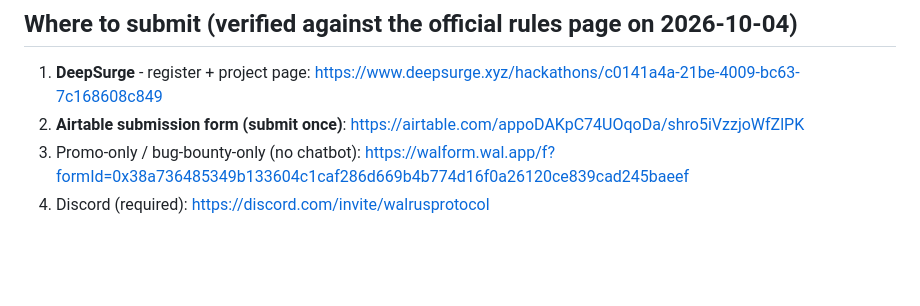
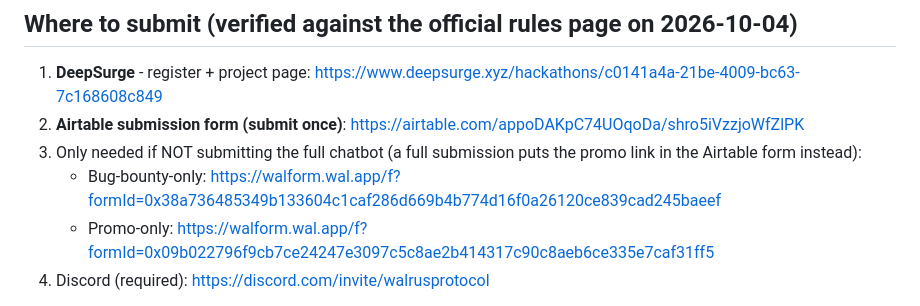
Before and after one commit to quanghuyaz909/duomind-walrus, a Markdown page: docs/submission-pack.md, the part around the change. GitHub-like rendering; blank space fills up the shorter version.

```diff
--- a/docs/submission-pack.md
+++ b/docs/submission-pack.md
@@ -26,7 +26,10 @@ app yourself for the next few days so the count of *real* use is clearly above 1
 
 1. **DeepSurge** - register + project page: https://www.deepsurge.xyz/hackathons/c0141a4a-21be-4009-bc63-7c168608c849
 2. **Airtable submission form (submit once)**: https://airtable.com/appoDAKpC74UOqoDa/shro5iVzzjoWfZlPK
-3. Promo-only / bug-bounty-only (no chatbot): https://walform.wal.app/f?formId=0x38a736485349b133604c1caf286d669b4b774d16f0a26120ce839cad245baeef
+3. Only needed if NOT submitting the full chatbot (a full submission puts the promo link in
+   the Airtable form instead):
+   - Bug-bounty-only: https://walform.wal.app/f?formId=0x38a736485349b133604c1caf286d669b4b774d16f0a26120ce839cad245baeef
+   - Promo-only: https://walform.wal.app/f?formId=0x09b022796f9cb7ce24247e3097c5c8ae2b414317c90c8aeb6ce335e7caf31ff5
 4. Discord (required): https://discord.com/invite/walrusprotocol
 
 Proof the rules ask for: **agent ID + blob count**. Walrus Memory account ID:
```
Also changed, not shown: docs/SUBMISSION-GUIDE.md (+4 -1 lines).
